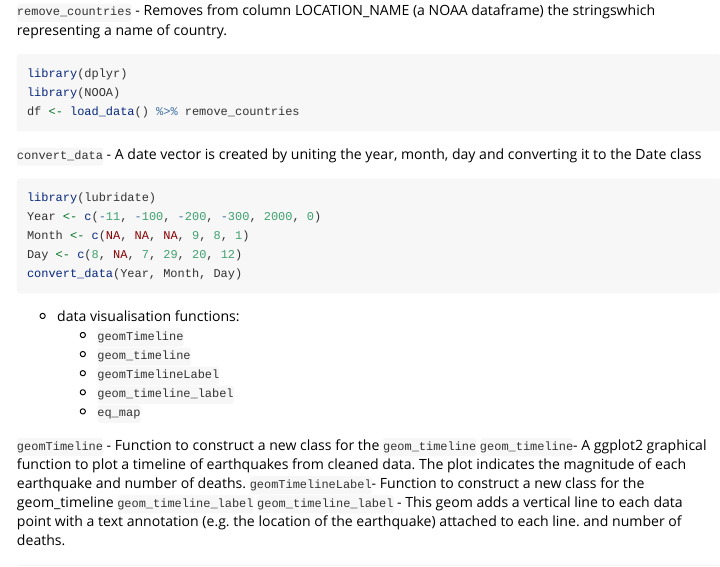
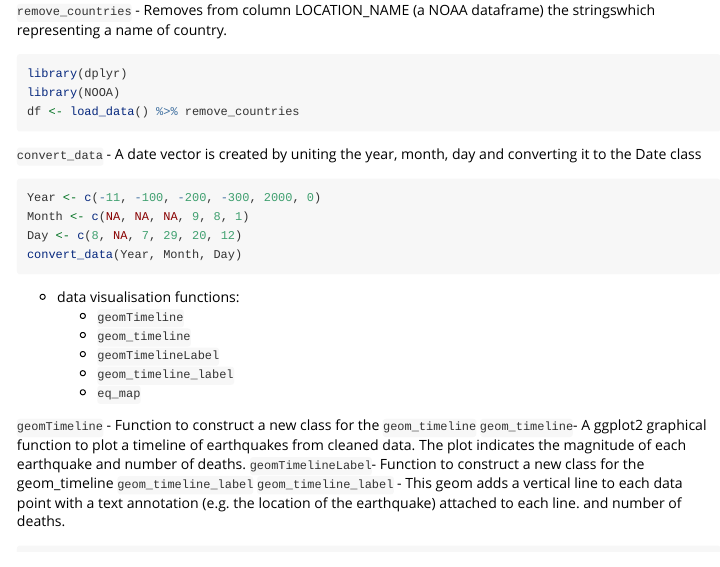
Before and after one commit to constantin345/NOOA, an R Markdown document (vignettes/NOOA.Rmd): the page in a window 1100 px wide, from 1970 px down. Rendered offline with R 4.5, knitr and Pandoc, with nearby package versions; long lines of code are wrapped.

Commit message:
Update NOOA.Rmd

````diff
--- a/vignettes/NOOA.Rmd
+++ b/vignettes/NOOA.Rmd
@@ -139,7 +139,6 @@ df <- load_data() %>% remove_countries
   `convert_data` - A date vector is created by uniting the year, month, day and
 converting it to the Date class
 ```R
-library(lubridate)
 Year <- c(-11, -100, -200, -300, 2000, 0)
 Month <- c(NA, NA, NA, 9, 8, 1)
 Day <- c(8, NA, 7, 29, 20, 12)
````
